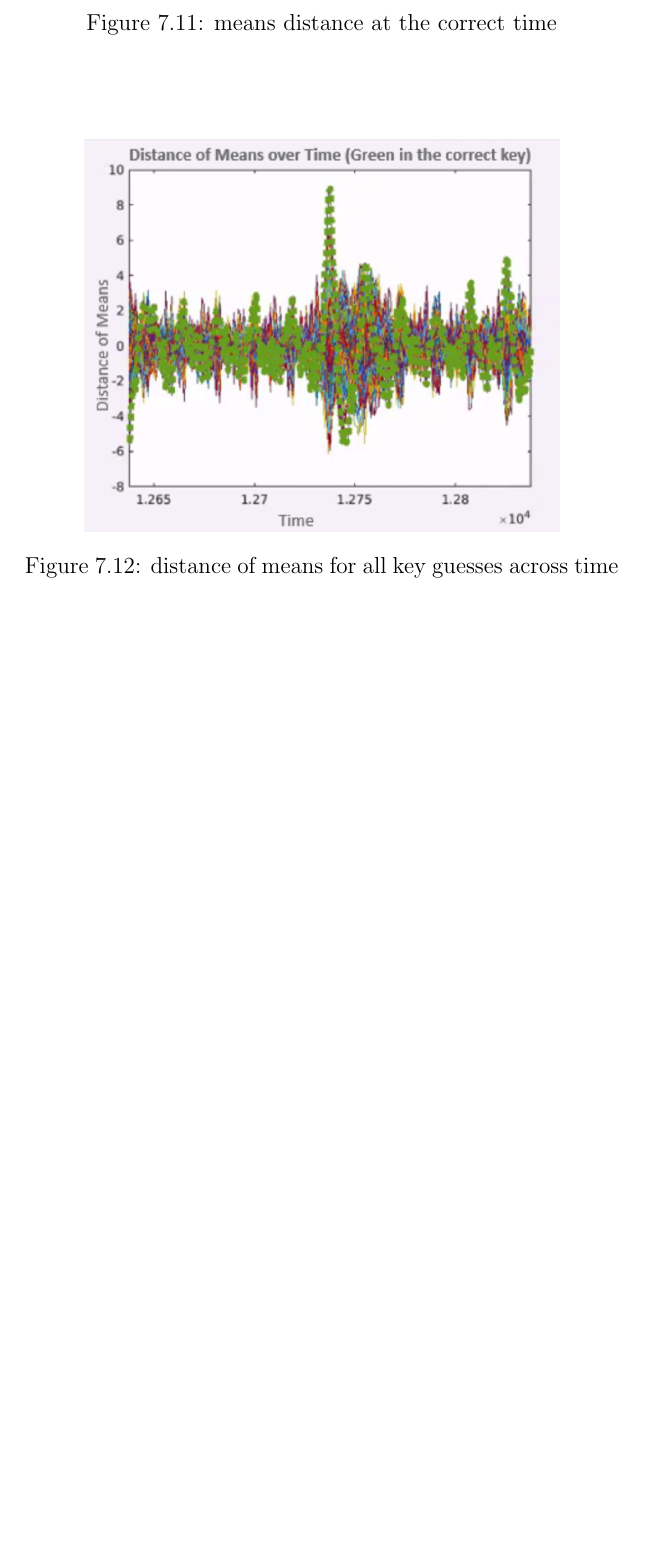
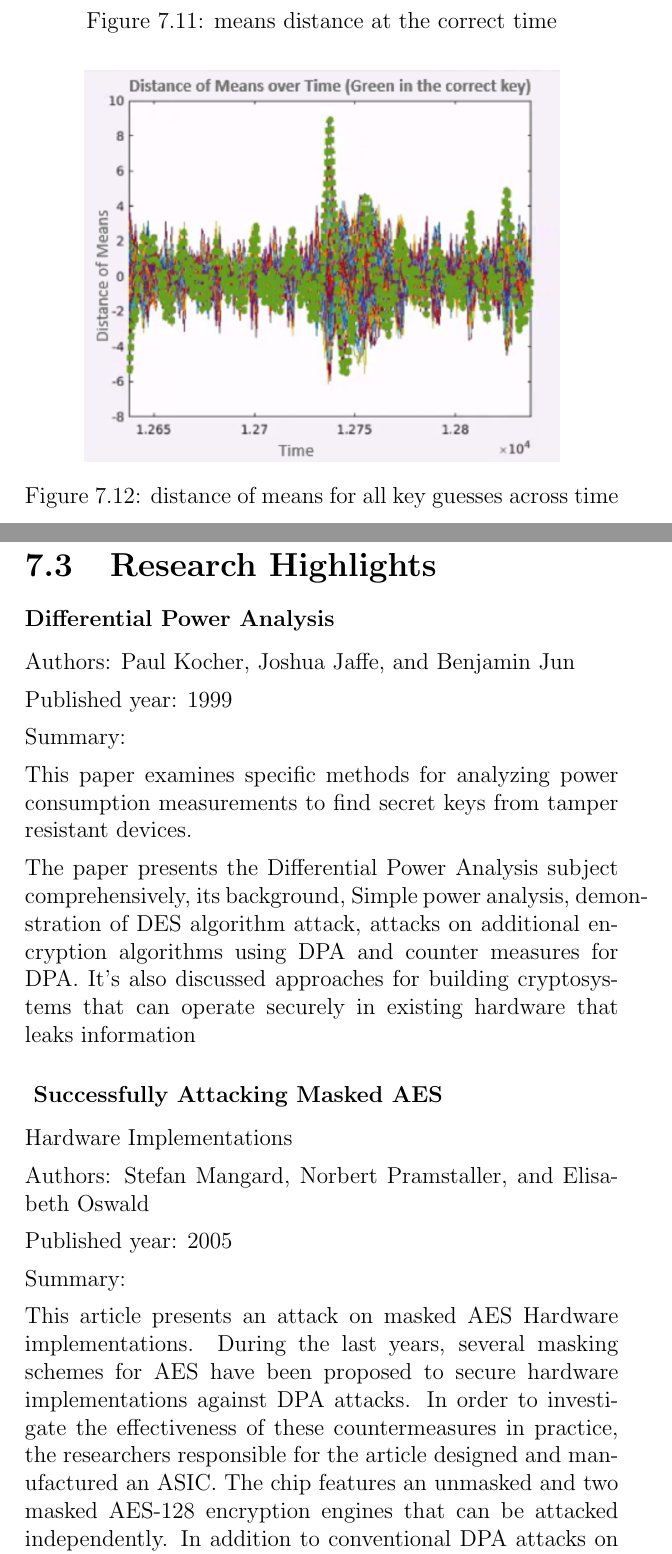
Before and after one commit to MahlerTom/UniversityCourseBookAOI, a LaTeX thesis (UniversityCourseBookAOI.tex, which reads chapters/07_High_Data_Complexity_Power_EM_1.tex): part of page 157 of 223 before the commit and two parts of pages 157 and 158 of 226 after it, the two joined at a grey line, cut so that both start at the same text, the shorter picture padded with empty space. Compiled offline with pdfLaTeX.

Commit message:
Add research highlights to chapter 7 - High Data Complexity

```diff
--- a/chapters/07_High_Data_Complexity_Power_EM_1.tex
+++ b/chapters/07_High_Data_Complexity_Power_EM_1.tex
@@ -390,5 +390,44 @@ the right time it's separated from the other keys as shown in \Cref{fig:all}.
 \begin{figure}[!ht]
     \centering
     \includegraphics[width=0.8\textwidth]{images/Lecture6/all.png}
-    \caption{distance of means for all key guesses across time} \label{fig:all}
+    \caption{distance of means for all key guesses across time \linebreak[4]} \label{fig:all}
 \end{figure}
+
+
+
+
+
+
+\section{Research Highlights}
+
+    \subsubsection{Differential Power Analysis}
+
+    Authors: Paul Kocher, Joshua Jaffe, and Benjamin Jun
+
+    Published year: 1999
+
+    Summary:
+
+    This paper examines specific methods for analyzing power consumption measurements to find secret keys from tamper resistant devices.
+
+    The paper presents the Differential Power Analysis subject comprehensively, its background, Simple power analysis, demonstration of DES algorithm attack, attacks on additional encryption algorithms using DPA and counter measures for DPA.
+    It’s also discussed approaches for building cryptosystems that can operate securely in existing hardware that leaks information
+
+    \subsubsection{ Successfully Attacking Masked AES}
+    Hardware Implementations
+
+
+    Authors: Stefan Mangard, Norbert Pramstaller, and Elisabeth Oswald
+
+    Published year: 2005
+
+    Summary:
+
+    This article presents an attack on masked AES Hardware implementations.
+    During the last years, several masking schemes for AES have
+    been proposed to secure hardware implementations against DPA attacks.
+    In order to investigate the effectiveness of these countermeasures in practice,
+    the researchers responsible for the article designed and manufactured an ASIC. The chip features an
+    unmasked and two masked AES-128 encryption engines that can be attacked
+    independently.
+    In addition to conventional DPA attacks on the output of registers,
```
Also changed, not shown: chapters/07_High_Data_Complexity_Power_EM_1.tex (33 more changed lines).
